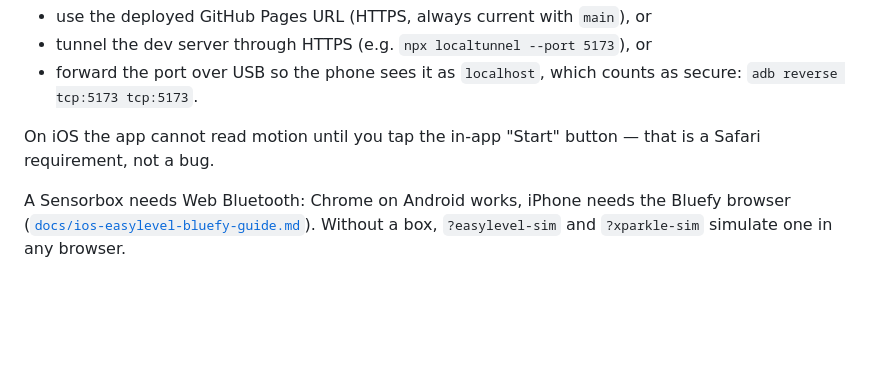
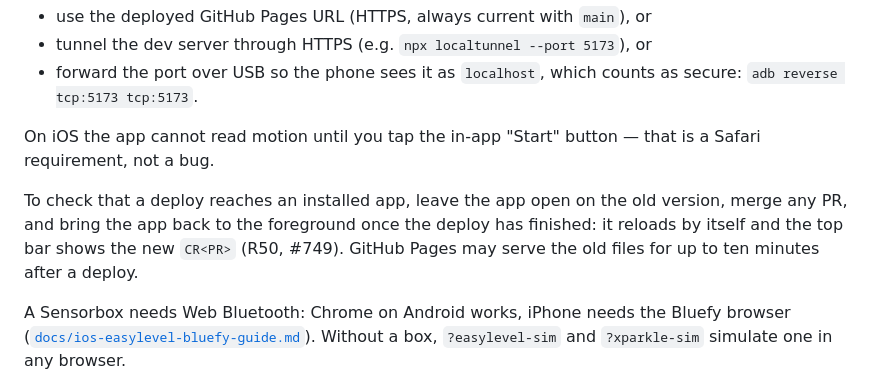
Before and after one commit to moggleif/libell, a Markdown page: docs/01-CONTRIBUTING.md, the part around the change. Drawn GitHub-style; blank space fills up the shorter version.

Commit message:
Docs: how to check on a real phone that a deploy reaches the open app (#749)
Co-Authored-By: Claude Opus 5.5 <noreply@anthropic.com>
Claude-Session: https://claude.ai/code/session_0174AV7Dboa1RhBRzQVGYD3a

```diff
--- a/docs/01-CONTRIBUTING.md
+++ b/docs/01-CONTRIBUTING.md
@@ -103,6 +103,11 @@ motion events. Either:
 On iOS the app cannot read motion until you tap the in-app "Start" button — that is a
 Safari requirement, not a bug.
 
+To check that a deploy reaches an installed app, leave the app open on the old version,
+merge any PR, and bring the app back to the foreground once the deploy has finished: it
+reloads by itself and the top bar shows the new `CR<PR>` (R50, #749). GitHub Pages may
+serve the old files for up to ten minutes after a deploy.
+
 A Sensorbox needs Web Bluetooth: Chrome on Android works, iPhone needs the Bluefy browser
 ([`docs/ios-easylevel-bluefy-guide.md`](ios-easylevel-bluefy-guide.md)). Without a box,
 `?easylevel-sim` and `?xparkle-sim` simulate one in any browser.
```
